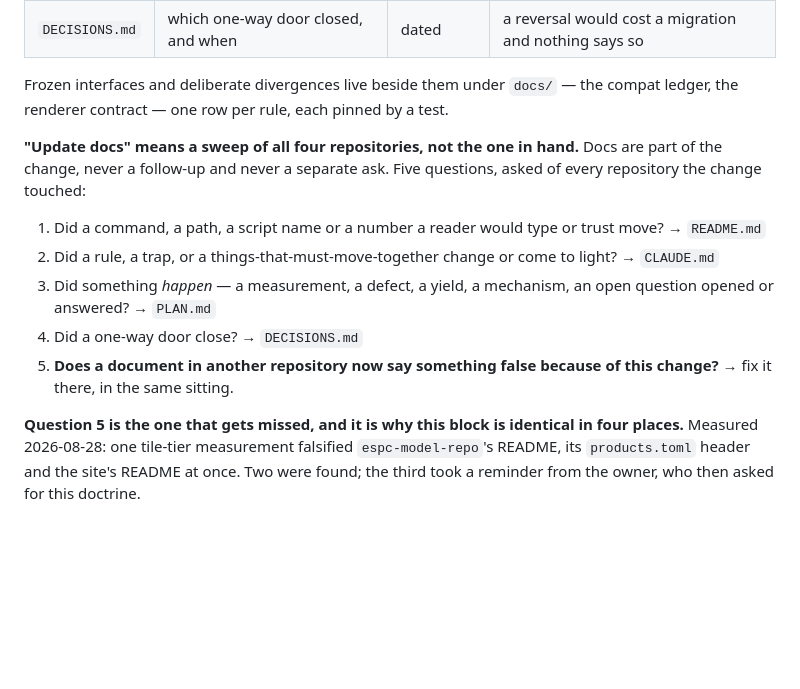
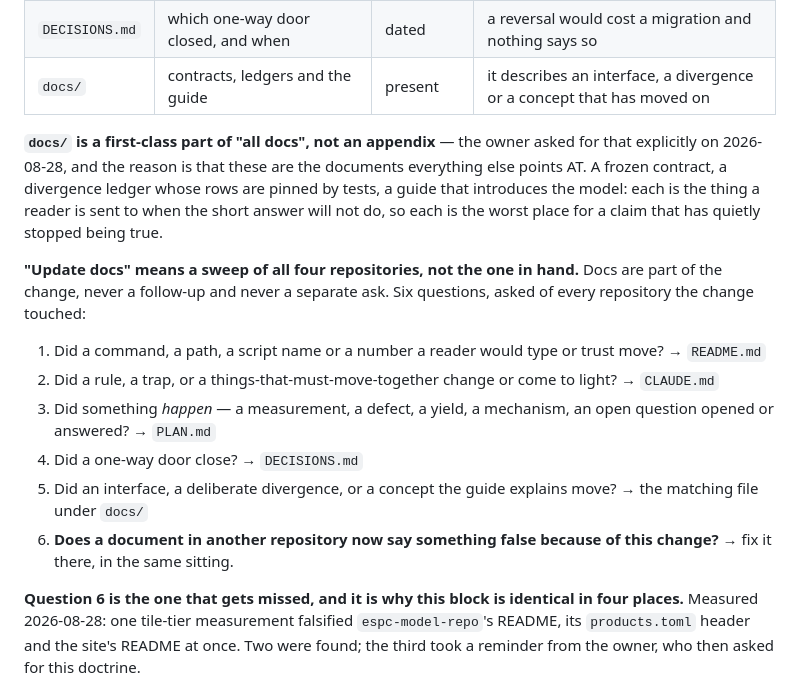
Before and after one commit to oceansensing/espc-model-repo, a Markdown page: CLAUDE.md, the part around the change. Rendered like a GitHub page; blank space fills up the shorter version.

Commit message:
The doctrine gains a docs/ question, on the owner's amendment [skip ci]
"When I say 'update all docs', also include all the relevant files in docs/
directory." He was right that it was missing, and the evidence was in the
sweep that had just run: it DID touch the compat ledger, but only because I
happened to think of it while writing a divergence row, not because anything
asked. The block routed changes to README, CLAUDE, PLAN and DECISIONS and
mentioned docs/ once in passing -- and a file mentioned in passing is one
that gets swept when somebody remembers.

So docs/ is a row in the table and a question in the sweep now, fifth, so
the cross-repository question stays last: that is still the one most often
missed. Six questions, not five, byte-identical in all four repositories.

Why it earns a first-class place: these are the documents everything else
points AT. A frozen contract, a ledger whose rows are pinned by tests, a
guide that introduces the model -- each is where a reader is sent when the
short answer will not do, which makes each the worst possible home for a
claim that has quietly stopped being true. docs/ had also never been gated
until earlier the same day, and the first thing that gate found was a stale
path in the ledger, which is the argument made twice.

```diff
--- a/CLAUDE.md
+++ b/CLAUDE.md
@@ -21,13 +21,17 @@ Each document answers exactly one question.
 | `CLAUDE.md` | what must not be got wrong here | imperative | the next session is about to repeat a mistake |
 | `PLAN.md` | what happened, measured, and what is open | dated past | "why is it like this?" has no answer here |
 | `DECISIONS.md` | which one-way door closed, and when | dated | a reversal would cost a migration and nothing says so |
+| `docs/` | contracts, ledgers and the guide | present | it describes an interface, a divergence or a concept that has moved on |
 
-Frozen interfaces and deliberate divergences live beside them under `docs/` —
-the compat ledger, the renderer contract — one row per rule, each pinned by a
-test.
+**`docs/` is a first-class part of "all docs", not an appendix** — the owner
+asked for that explicitly on 2026-08-28, and the reason is that these are the
+documents everything else points AT. A frozen contract, a divergence ledger
+whose rows are pinned by tests, a guide that introduces the model: each is
+the thing a reader is sent to when the short answer will not do, so each is
+the worst place for a claim that has quietly stopped being true.
 
 **"Update docs" means a sweep of all four repositories, not the one in hand.**
-Docs are part of the change, never a follow-up and never a separate ask. Five
+Docs are part of the change, never a follow-up and never a separate ask. Six
 questions, asked of every repository the change touched:
 
 1. Did a command, a path, a script name or a number a reader would type or
@@ -37,10 +41,12 @@ questions, asked of every repository the change touched:
 3. Did something *happen* — a measurement, a defect, a yield, a mechanism, an
    open question opened or answered? → `PLAN.md`
 4. Did a one-way door close? → `DECISIONS.md`
-5. **Does a document in another repository now say something false because of
+5. Did an interface, a deliberate divergence, or a concept the guide explains
+   move? → the matching file under `docs/`
+6. **Does a document in another repository now say something false because of
    this change?** → fix it there, in the same sitting.
 
-**Question 5 is the one that gets missed, and it is why this block is
+**Question 6 is the one that gets missed, and it is why this block is
 identical in four places.** Measured 2026-08-28: one tile-tier measurement
 falsified `espc-model-repo`'s README, its `products.toml` header and the
 site's README at once. Two were found; the third took a reminder from the
```
